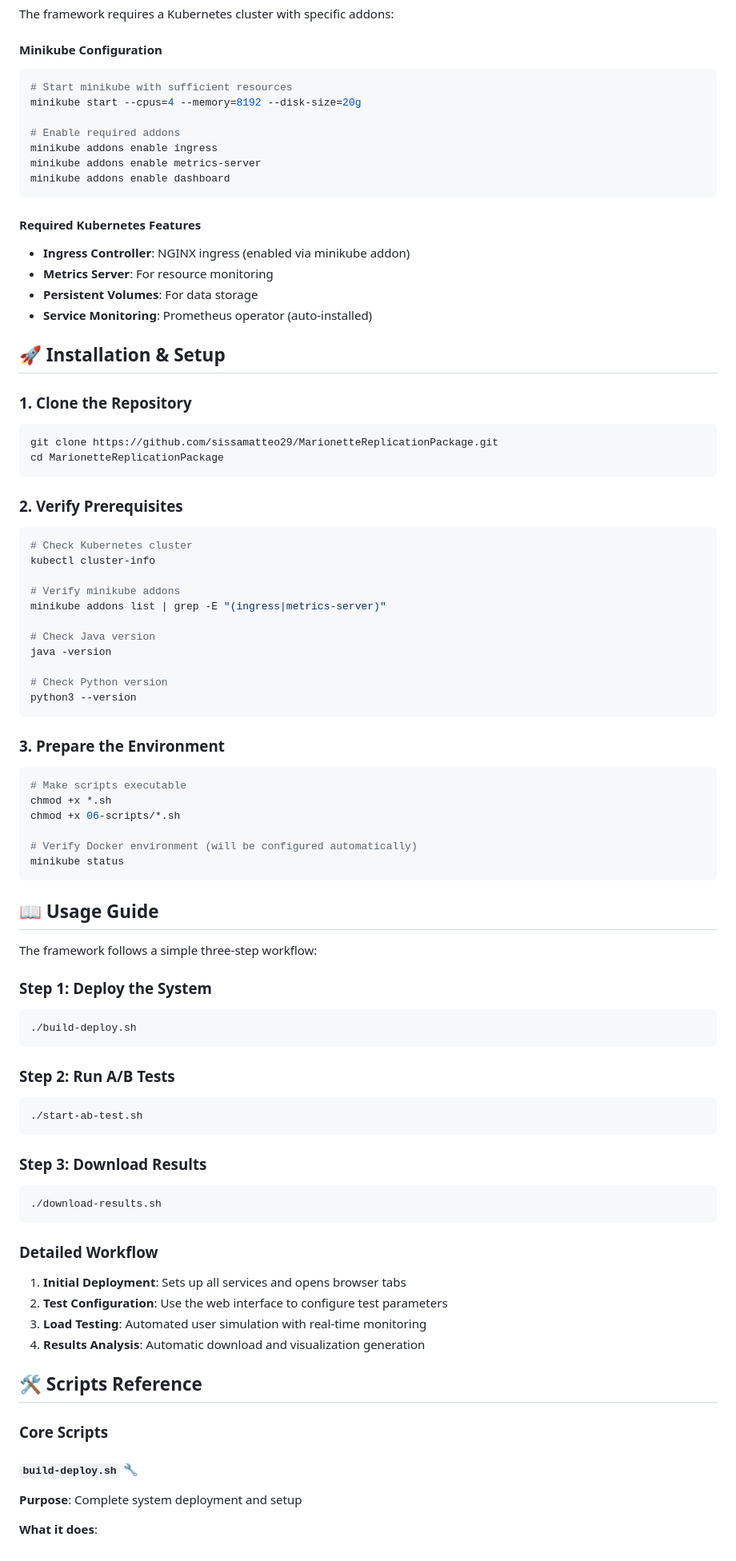
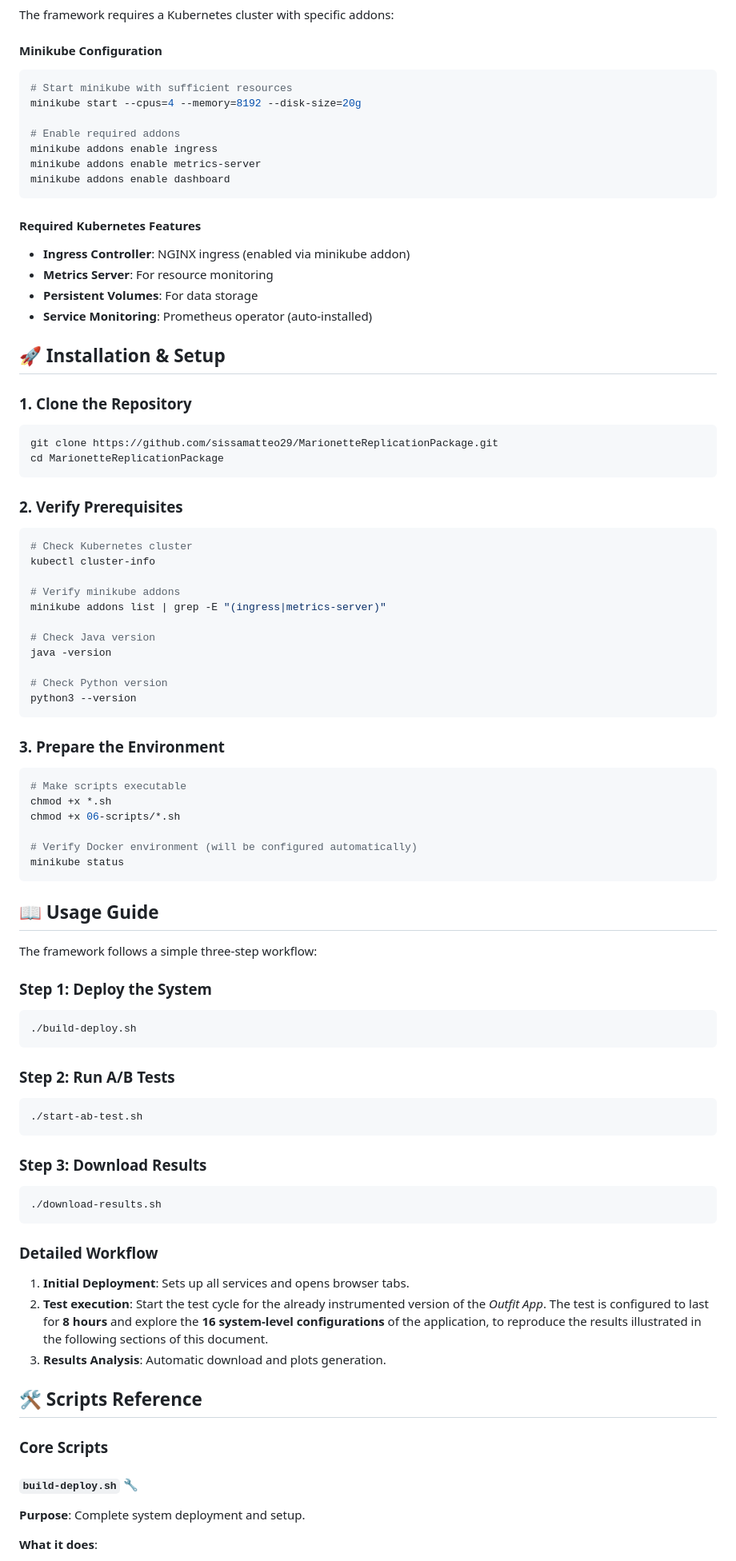
Before and after one commit to sissamatteo29/MarionetteReplicationPackage, a Markdown page: README.md, the part around the change printed below. Shown: that part at 80% size. Rendered like a GitHub page.

````diff
--- a/README.md
+++ b/README.md
@@ -78,6 +78,7 @@ git
 The framework requires a Kubernetes cluster with specific addons:
 
 #### Minikube Configuration
+
 ```bash
 # Start minikube with sufficient resources
 minikube start --cpus=4 --memory=8192 --disk-size=20g
@@ -89,6 +90,7 @@ minikube addons enable dashboard
 ```
 
 #### Required Kubernetes Features
+
 - **Ingress Controller**: NGINX ingress (enabled via minikube addon)
 - **Metrics Server**: For resource monitoring
 - **Persistent Volumes**: For data storage
@@ -97,12 +99,14 @@ minikube addons enable dashboard
 ## 🚀 Installation & Setup
 
 ### 1. Clone the Repository
+
 ```bash
 git clone https://github.com/sissamatteo29/MarionetteReplicationPackage.git
 cd MarionetteReplicationPackage
 ```
 
 ### 2. Verify Prerequisites
+
 ```bash
 # Check Kubernetes cluster
 kubectl cluster-info
@@ -118,6 +122,7 @@ python3 --version
 ```
 
 ### 3. Prepare the Environment
+
 ```bash
 # Make scripts executable
 chmod +x *.sh
@@ -132,32 +137,35 @@ minikube status
 The framework follows a simple three-step workflow:
 
 ### Step 1: Deploy the System
+
 ```bash
 ./build-deploy.sh
 ```
 
 ### Step 2: Run A/B Tests
+
 ```bash
 ./start-ab-test.sh
 ```
 
 ### Step 3: Download Results
+
 ```bash
 ./download-results.sh
 ```
 
 ### Detailed Workflow
 
-1. **Initial Deployment**: Sets up all services and opens browser tabs
-2. **Test Configuration**: Use the web interface to configure test parameters
-3. **Load Testing**: Automated user simulation with real-time monitoring
-4. **Results Analysis**: Automatic download and visualization generation
+1. **Initial Deployment**: Sets up all services and opens browser tabs.
+2. **Test execution**: Start the test cycle for the already instrumented version of the *Outfit App*. The test is configured to last for **8 hours** and explore the **16 system-level configurations** of the application, to reproduce the results illustrated in the following sections of this document.
+3. **Results Analysis**: Automatic download and plots generation.
 
 ## 🛠️ Scripts Reference
 
 ### Core Scripts
 
 #### `build-deploy.sh` 🔧
-**Purpose**: Complete system deployment and setup
+
+**Purpose**: Complete system deployment and setup.
 
 **What it does**:
````
Also changed, not shown: other parts of README.md (+24 -20 lines).
